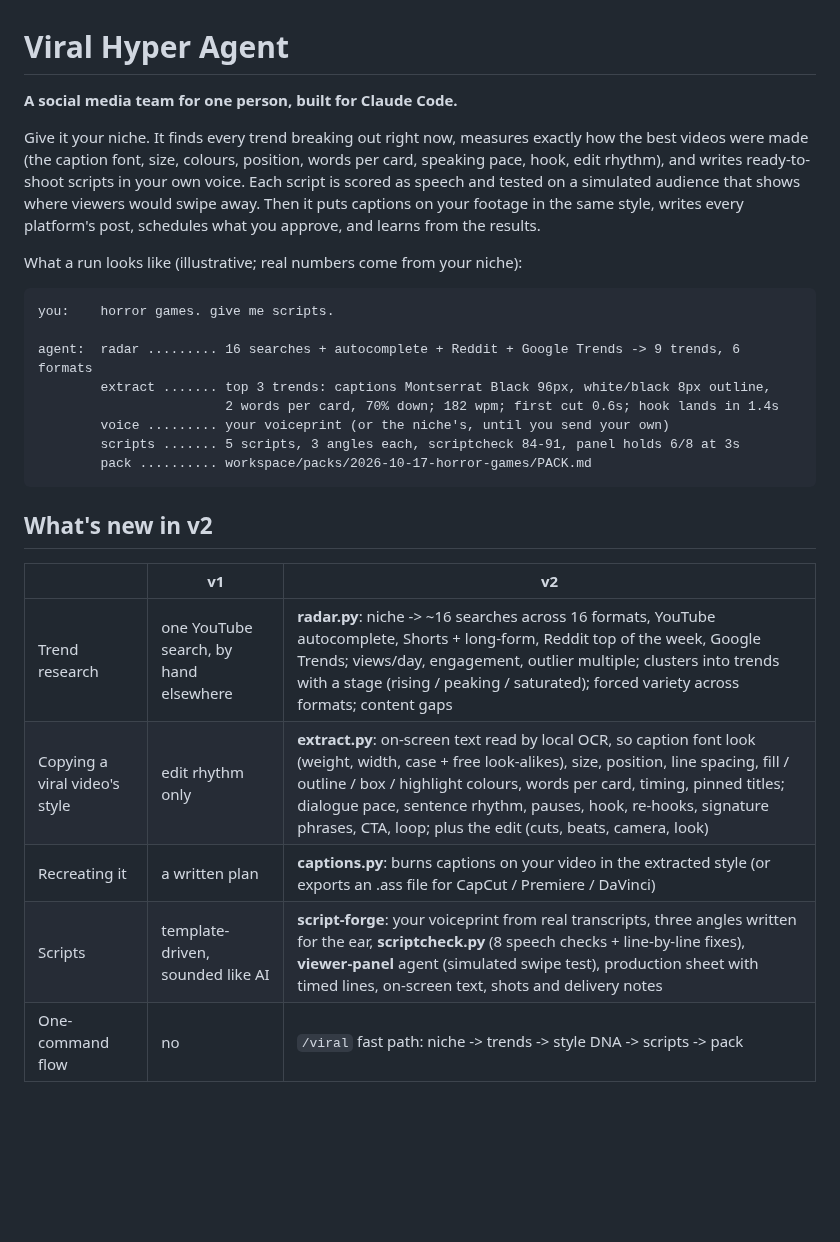
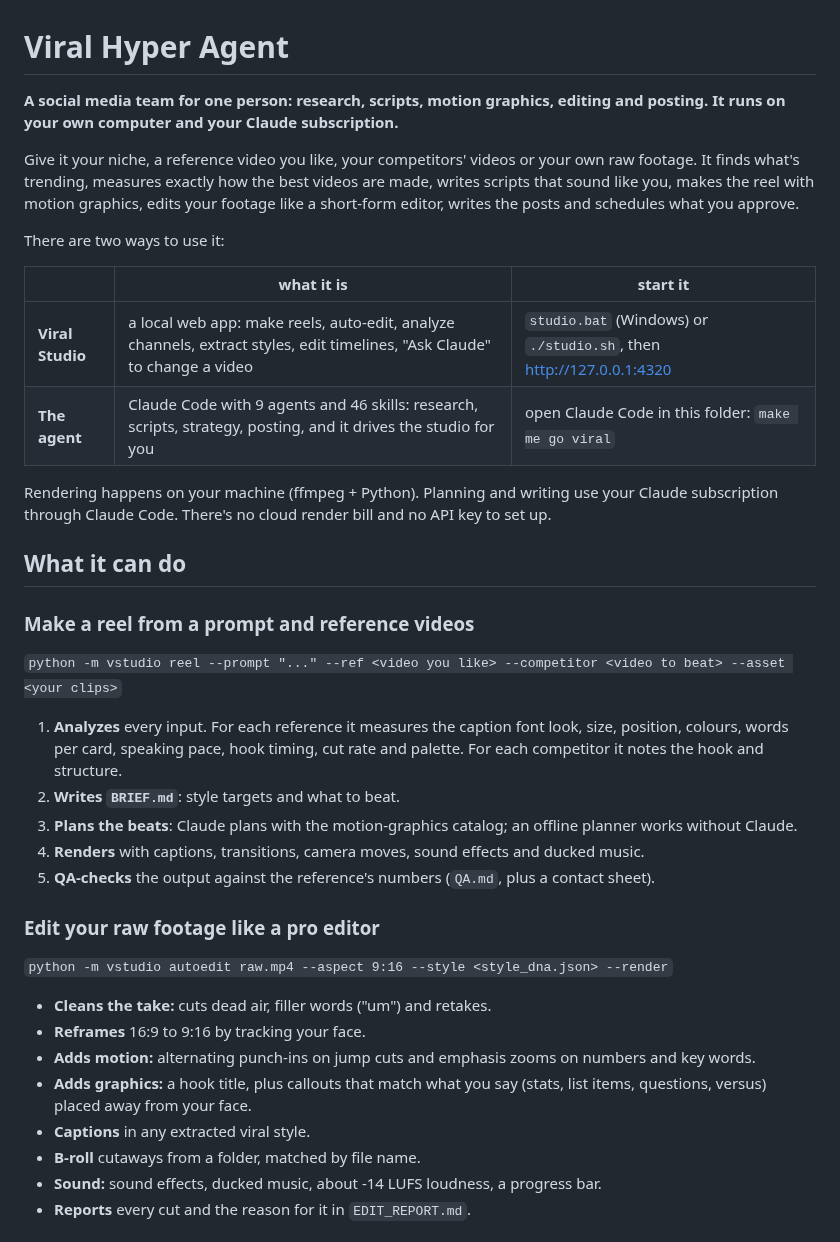
Before and after one commit to sanjayhatwa/Claude-AI-, a Markdown page: README.md, the part around one of its changes. GitHub-like rendering; blank space fills up the shorter version.

````diff
--- a/README.md
+++ b/README.md
@@ -1,34 +1,54 @@
 # Viral Hyper Agent
 
-**A social media team for one person, built for Claude Code.**
+**A social media team for one person: research, scripts, motion graphics,
+editing and posting. It runs on your own computer and your Claude
+subscription.**
 
-Give it your niche. It finds every trend breaking out right now, measures
-exactly how the best videos were made (the caption font, size, colours,
-position, words per card, speaking pace, hook, edit rhythm), and writes
-ready-to-shoot scripts in your own voice. Each script is scored as speech and
-tested on a simulated audience that shows where viewers would swipe away.
-Then it puts captions on your footage in the same style, writes every
-platform's post, schedules what you approve, and learns from the results.
+Give it your niche, a reference video you like, your competitors' videos or
+your own raw footage. It finds what's trending, measures exactly how the best
+videos are made, writes scripts that sound like you, makes the reel with
+motion graphics, edits your footage like a short-form editor, writes the posts
+and schedules what you approve.
 
-What a run looks like (illustrative; real numbers come from your niche):
+There are two ways to use it:
 
-```
-you:    horror games. give me scripts.
+| | what it is | start it |
+| --- | --- | --- |
+| **Viral Studio** | a local web app: make reels, auto-edit, analyze channels, extract styles, edit timelines, "Ask Claude" to change a video | `studio.bat` (Windows) or `./studio.sh`, then http://127.0.0.1:4320 |
+| **The agent** | Claude Code with 9 agents and 46 skills: research, scripts, strategy, posting, and it drives the studio for you | open Claude Code in this folder: `make me go viral` |
 
-agent:  radar ......... 16 searches + autocomplete + Reddit + Google Trends -> 9 trends, 6 formats
-        extract ....... top 3 trends: captions Montserrat Black 96px, white/black 8px outline,
-                        2 words per card, 70% down; 182 wpm; first cut 0.6s; hook lands in 1.4s
-        voice ......... your voiceprint (or the niche's, until you send your own)
-        scripts ....... 5 scripts, 3 angles each, scriptcheck 84-91, panel holds 6/8 at 3s
-        pack .......... workspace/packs/2026-10-17-horror-games/PACK.md
-```
+Rendering happens on your machine (ffmpeg + Python). Planning and writing use
+your Claude subscription through Claude Code. There's no cloud render bill and
+no API key to set up.
 
-## What's new in v2
+## What it can do
 
-| | v1 | v2 |
-| --- | --- | --- |
-| Trend research | one YouTube search, by hand elsewhere | **radar.py**: niche -> ~16 searches across 16 formats, YouTube autocomplete, Shorts + long-form, Reddit top of the week, Google Trends; views/day, engagement, outlier multiple; clusters into trends with a stage (rising / peaking / saturated); forced variety across formats; content gaps |
-| Copying a viral video's style | edit rhythm only | **extract.py**: on-screen text read by local OCR, so caption font look (weight, width, case + free look-alikes), size, position, line spacing, fill / outline / box / highlight colours, words per card, timing, pinned titles; dialogue pace, sentence rhythm, pauses, hook, re-hooks, signature phrases, CTA, loop; plus the edit (cuts, beats, camera, look) |
-| Recreating it | a written plan | **captions.py**: burns captions on your video in the extracted style (or exports an .ass file for CapCut / Premiere / DaVinci) |
-| Scripts | template-driven, sounded like AI | **script-forge**: your voiceprint from real transcripts, three angles written for the ear, **scriptcheck.py** (8 speech checks + line-by-line fixes), **viewer-panel** agent (simulated swipe test), production sheet with timed lines, on-screen text, shots and delivery notes |
-| One-command flow | no | `/viral` fast path: niche -> trends -> style DNA -> scripts -> pack |
+### Make a reel from a prompt and reference videos
+`python -m vstudio reel --prompt "..." --ref <video you like> --competitor <video to beat> --asset <your clips>`
+
+1. **Analyzes** every input. For each reference it measures the caption font
+   look, size, position, colours, words per card, speaking pace, hook timing,
+   cut rate and palette. For each competitor it notes the hook and structure.
+2. **Writes `BRIEF.md`**: style targets and what to beat.
+3. **Plans the beats**: Claude plans with the motion-graphics catalog; an
+   offline planner works without Claude.
+4. **Renders** with captions, transitions, camera moves, sound effects and
+   ducked music.
+5. **QA-checks** the output against the reference's numbers (`QA.md`, plus a
+   contact sheet).
+
+### Edit your raw footage like a pro editor
+`python -m vstudio autoedit raw.mp4 --aspect 9:16 --style <style_dna.json> --render`
+
+- **Cleans the take:** cuts dead air, filler words ("um") and retakes.
+- **Reframes** 16:9 to 9:16 by tracking your face.
+- **Adds motion:** alternating punch-ins on jump cuts and emphasis zooms on
+  numbers and key words.
+- **Adds graphics:** a hook title, plus callouts that match what you say
+  (stats, list items, questions, versus) placed away from your face.
+- **Captions** in any extracted viral style.
+- **B-roll** cutaways from a folder, matched by file name.
+- **Sound:** sound effects, ducked music, about -14 LUFS loudness, a progress
+  bar.
+- **Reports** every cut and the reason for it in `EDIT_REPORT.md`.
+
````
Also changed, not shown: other parts of README.md (+150 -66 lines), THIRD_PARTY_NOTICES.md (+8 -4 lines), docs/screens/auto-edit.png (added), docs/screens/channel-analysis.png (added), docs/screens/make-a-reel.png (added), docs/screens/timeline.png (added), 2 other files.
